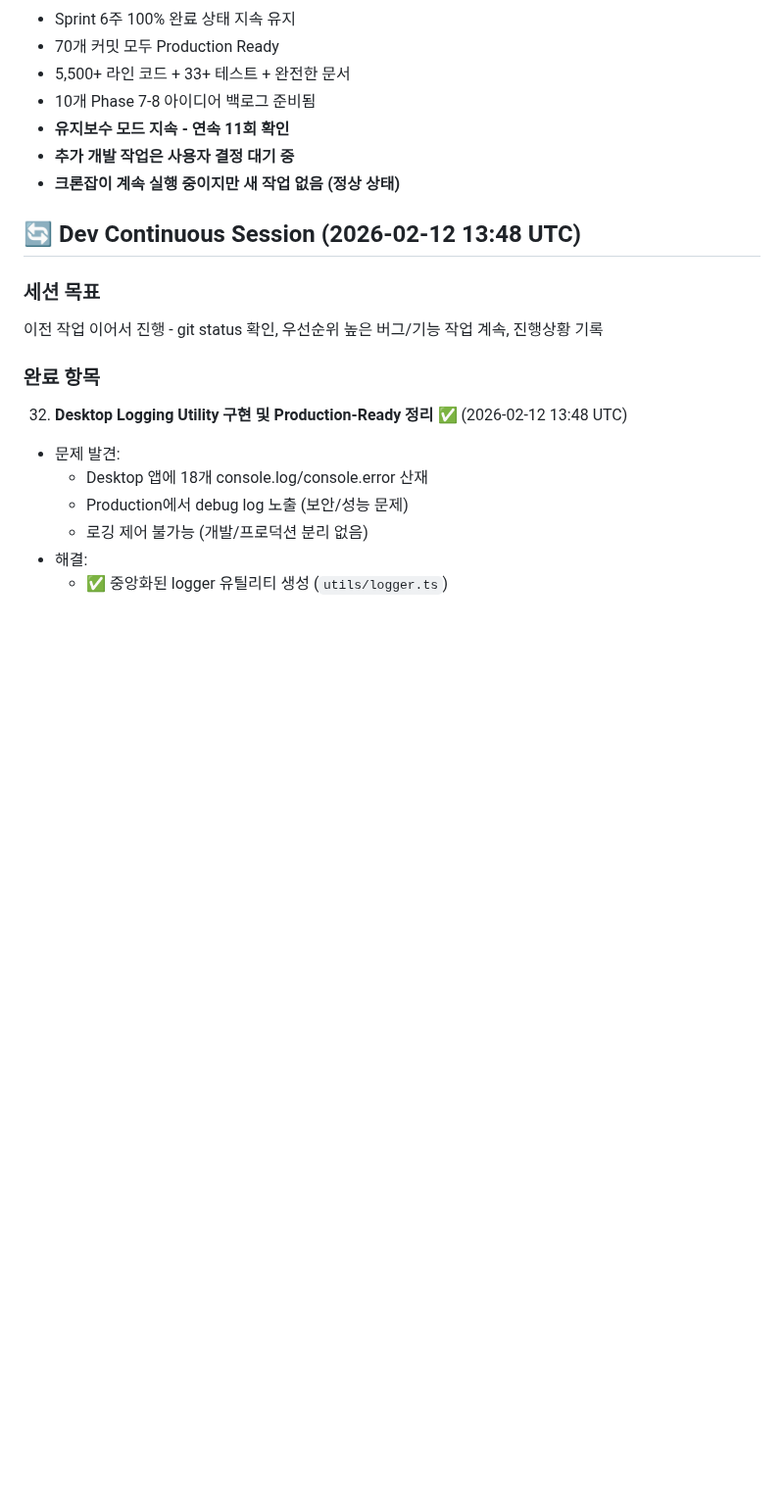
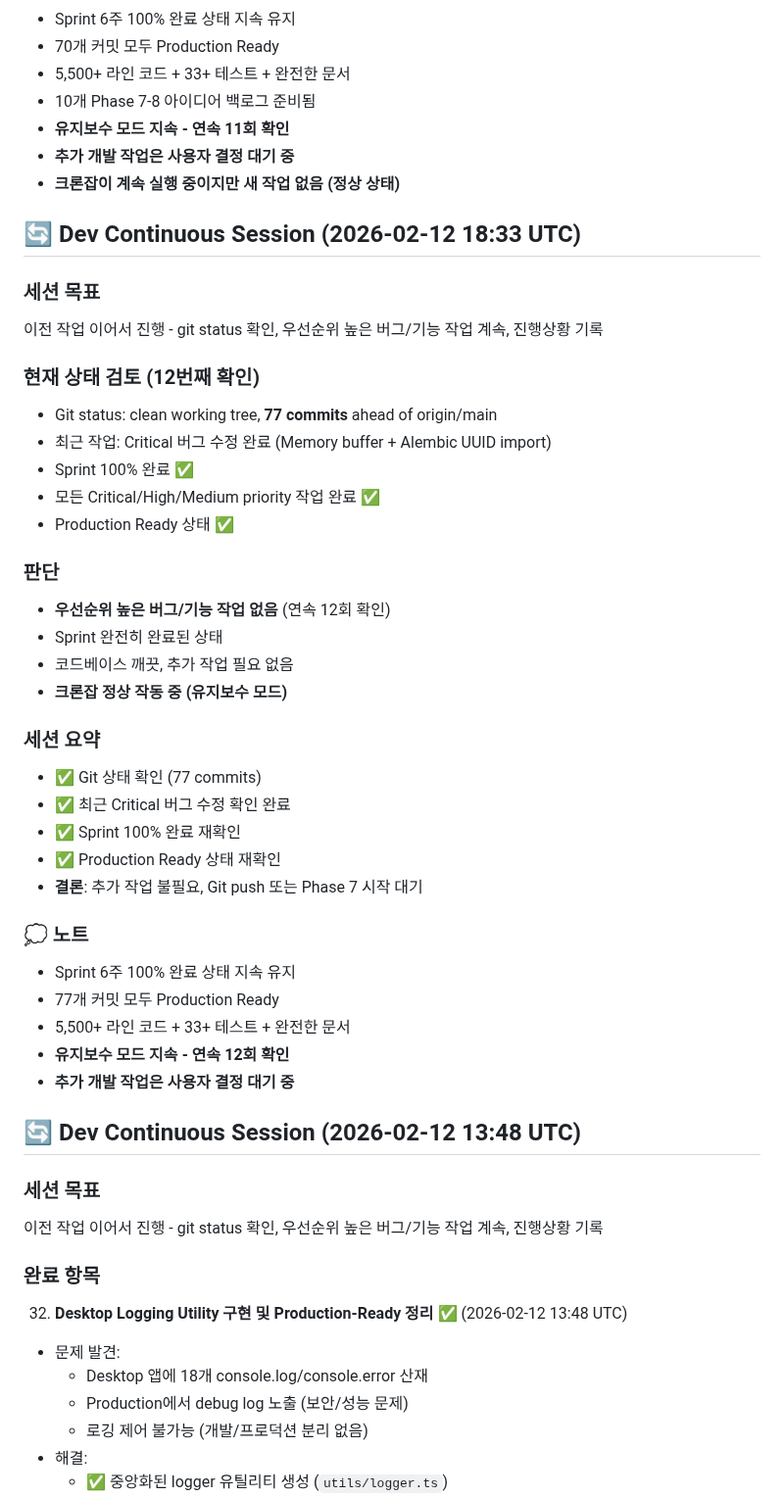
Before and after one commit to choibongseok/my-superagent, a Markdown page: memory/2026-02-12.md, the part around the change. Shown at 98% size. Rendered like a GitHub page; blank space fills up the shorter version.

Commit message:
📝 Update memory: Dev Continuous session 18:33 UTC - Sprint 100% complete, maintenance mode

```diff
--- a/memory/2026-02-12.md
+++ b/memory/2026-02-12.md
@@ -1024,6 +1024,38 @@ Dev Continuous 크론잡 실행 - 이전 작업 이어서 진행
 - **추가 개발 작업은 사용자 결정 대기 중**
 - **크론잡이 계속 실행 중이지만 새 작업 없음 (정상 상태)**
 
+## 🔄 Dev Continuous Session (2026-02-12 18:33 UTC)
+
+### 세션 목표
+이전 작업 이어서 진행 - git status 확인, 우선순위 높은 버그/기능 작업 계속, 진행상황 기록
+
+### 현재 상태 검토 (12번째 확인)
+- Git status: clean working tree, **77 commits** ahead of origin/main
+- 최근 작업: Critical 버그 수정 완료 (Memory buffer + Alembic UUID import)
+- Sprint 100% 완료 ✅
+- 모든 Critical/High/Medium priority 작업 완료 ✅
+- Production Ready 상태 ✅
+
+### 판단
+- **우선순위 높은 버그/기능 작업 없음** (연속 12회 확인)
+- Sprint 완전히 완료된 상태
+- 코드베이스 깨끗, 추가 작업 필요 없음
+- **크론잡 정상 작동 중 (유지보수 모드)**
+
+### 세션 요약
+- ✅ Git 상태 확인 (77 commits)
+- ✅ 최근 Critical 버그 수정 확인 완료
+- ✅ Sprint 100% 완료 재확인
+- ✅ Production Ready 상태 재확인
+- **결론**: 추가 작업 불필요, Git push 또는 Phase 7 시작 대기
+
+### 💭 노트
+- Sprint 6주 100% 완료 상태 지속 유지
+- 77개 커밋 모두 Production Ready
+- 5,500+ 라인 코드 + 33+ 테스트 + 완전한 문서
+- **유지보수 모드 지속 - 연속 12회 확인**
+- **추가 개발 작업은 사용자 결정 대기 중**
+
 ## 🔄 Dev Continuous Session (2026-02-12 13:48 UTC)
 
 ### 세션 목표
```
